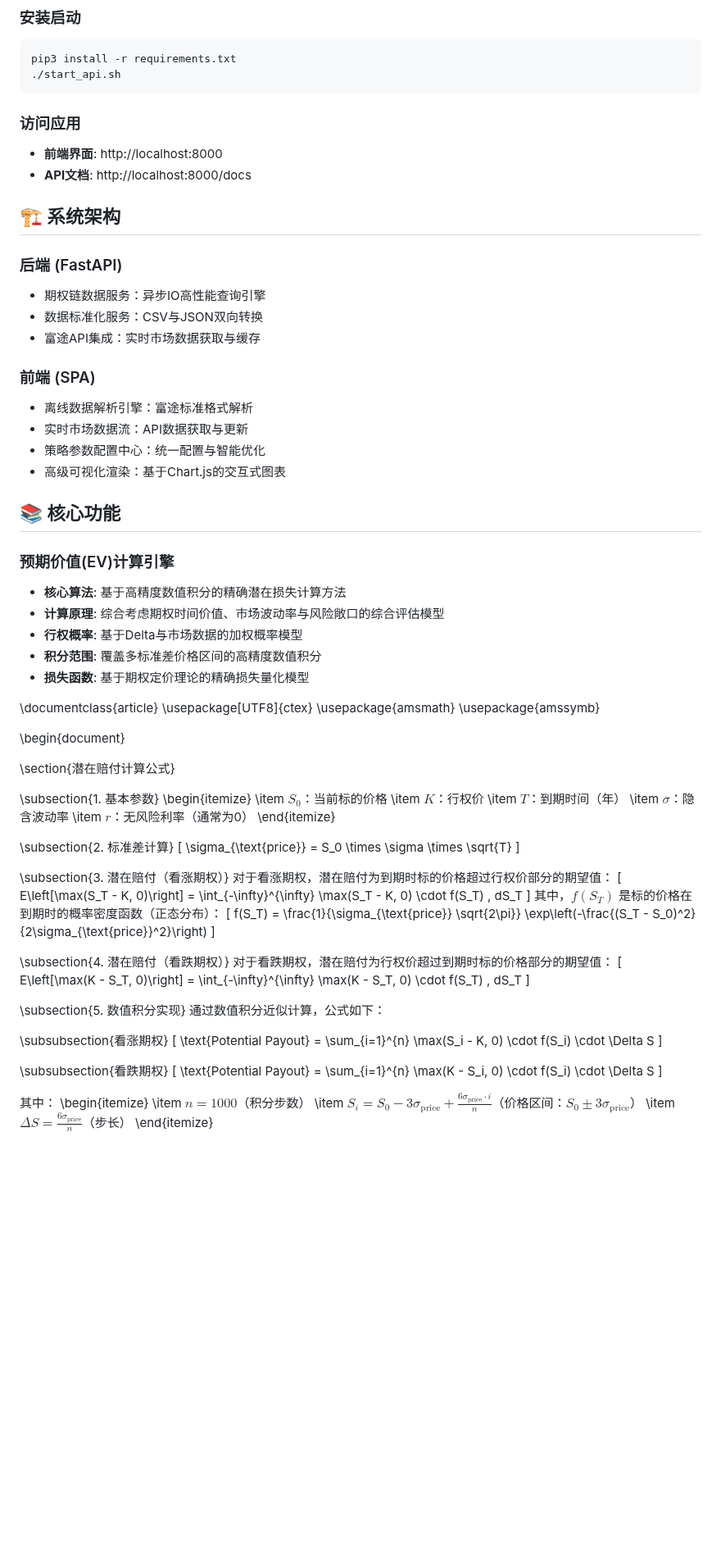
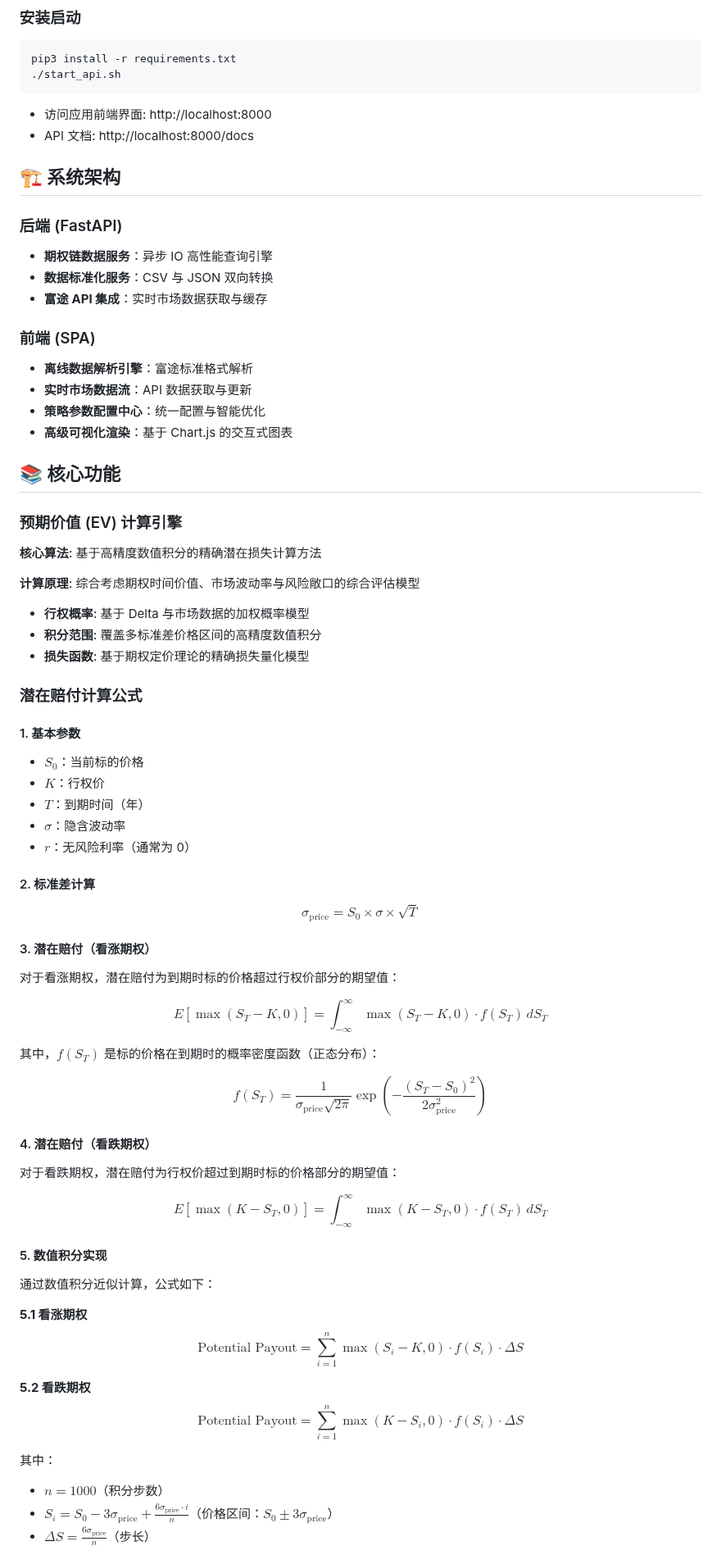
Before and after one commit to gzz1027/option_selling, a Markdown page: README.md, the part around one of its changes. Shown at 82% size. GitHub-like rendering; blank space fills up the shorter version.

````diff
--- a/README.md
+++ b/README.md
@@ -34,88 +34,71 @@ pip3 install -r requirements.txt
 ./start_api.sh
 ```
 
-### 访问应用
-- **前端界面**: http://localhost:8000
-- **API文档**: http://localhost:8000/docs
+- 访问应用前端界面: http://localhost:8000
+- API 文档: http://localhost:8000/docs
 
 ## 🏗️ 系统架构
 
 ### 后端 (FastAPI)
-- 期权链数据服务：异步IO高性能查询引擎
-- 数据标准化服务：CSV与JSON双向转换
-- 富途API集成：实时市场数据获取与缓存
+- **期权链数据服务**：异步 IO 高性能查询引擎
+- **数据标准化服务**：CSV 与 JSON 双向转换
+- **富途 API 集成**：实时市场数据获取与缓存
 
 ### 前端 (SPA)
-- 离线数据解析引擎：富途标准格式解析
-- 实时市场数据流：API数据获取与更新
-- 策略参数配置中心：统一配置与智能优化
-- 高级可视化渲染：基于Chart.js的交互式图表
+- **离线数据解析引擎**：富途标准格式解析
+- **实时市场数据流**：API 数据获取与更新
+- **策略参数配置中心**：统一配置与智能优化
+- **高级可视化渲染**：基于 Chart.js 的交互式图表
 
 ## 📚 核心功能
 
-### 预期价值(EV)计算引擎
-- **核心算法**: 基于高精度数值积分的精确潜在损失计算方法
-- **计算原理**: 综合考虑期权时间价值、市场波动率与风险敞口的综合评估模型
-- **行权概率**: 基于Delta与市场数据的加权概率模型
+### 预期价值 (EV) 计算引擎
+
+**核心算法**: 基于高精度数值积分的精确潜在损失计算方法
+
+**计算原理**: 综合考虑期权时间价值、市场波动率与风险敞口的综合评估模型
+
+- **行权概率**: 基于 Delta 与市场数据的加权概率模型
 - **积分范围**: 覆盖多标准差价格区间的高精度数值积分
 - **损失函数**: 基于期权定价理论的精确损失量化模型
 
-\documentclass{article}
-\usepackage[UTF8]{ctex}
-\usepackage{amsmath}
-\usepackage{amssymb}
+### 潜在赔付计算公式
 
-\begin{document}
+#### 1. 基本参数
+- $S_0$：当前标的价格
+- $K$：行权价
+- $T$：到期时间（年）
+- $\sigma$：隐含波动率
+- $r$：无风险利率（通常为 0）
 
-\section{潜在赔付计算公式}
+#### 2. 标准差计算
+$$\sigma_{\text{price}} = S_0 \times \sigma \times \sqrt{T}$$
 
-\subsection{1. 基本参数}
-\begin{itemize}
-    \item $S_0$：当前标的价格
-    \item $K$：行权价
-    \item $T$：到期时间（年）
-    \item $\sigma$：隐含波动率
-    \item $r$：无风险利率（通常为0）
-\end{itemize}
+#### 3. 潜在赔付（看涨期权）
+对于看涨期权，潜在赔付为到期时标的价格超过行权价部分的期望值：
 
-\subsection{2. 标准差计算}
-\[
-\sigma_{\text{price}} = S_0 \times \sigma \times \sqrt{T}
-\]
+$$E\left[\max(S_T - K, 0)\right] = \int_{-\infty}^{\infty} \max(S_T - K, 0) \cdot f(S_T) \, dS_T$$
 
-\subsection{3. 潜在赔付（看涨期权）}
-对于看涨期权，潜在赔付为到期时标的价格超过行权价部分的期望值：
-\[
-E\left[\max(S_T - K, 0)\right] = \int_{-\infty}^{\infty} \max(S_T - K, 0) \cdot f(S_T) \, dS_T
-\]
 其中，$f(S_T)$ 是标的价格在到期时的概率密度函数（正态分布）：
-\[
-f(S_T) = \frac{1}{\sigma_{\text{price}} \sqrt{2\pi}} \exp\left(-\frac{(S_T - S_0)^2}{2\sigma_{\text{price}}^2}\right)
-\]
 
-\subsection{4. 潜在赔付（看跌期权）}
+$$f(S_T) = \frac{1}{\sigma_{\text{price}} \sqrt{2\pi}} \exp\left(-\frac{(S_T - S_0)^2}{2\sigma_{\text{price}}^2}\right)$$
+
+#### 4. 潜在赔付（看跌期权）
 对于看跌期权，潜在赔付为行权价超过到期时标的价格部分的期望值：
-\[
-E\left[\max(K - S_T, 0)\right] = \int_{-\infty}^{\infty} \max(K - S_T, 0) \cdot f(S_T) \, dS_T
-\]
 
-\subsection{5. 数值积分实现}
+$$E\left[\max(K - S_T, 0)\right] = \int_{-\infty}^{\infty} \max(K - S_T, 0) \cdot f(S_T) \, dS_T$$
+
+#### 5. 数值积分实现
 通过数值积分近似计算，公式如下：
 
-\subsubsection{看涨期权}
-\[
-\text{Potential Payout} = \sum_{i=1}^{n} \max(S_i - K, 0) \cdot f(S_i) \cdot \Delta S
-\]
+**5.1 看涨期权**
+$$\text{Potential Payout} = \sum_{i=1}^{n} \max(S_i - K, 0) \cdot f(S_i) \cdot \Delta S$$
 
-\subsubsection{看跌期权}
-\[
-\text{Potential Payout} = \sum_{i=1}^{n} \max(K - S_i, 0) \cdot f(S_i) \cdot \Delta S
-\]
+**5.2 看跌期权**
+$$\text{Potential Payout} = \sum_{i=1}^{n} \max(K - S_i, 0) \cdot f(S_i) \cdot \Delta S$$
 
 其中：
-\begin{itemize}
-    \item $n = 1000$（积分步数）
-    \item $S_i = S_0 - 3\sigma_{\text{price}} + \frac{6\sigma_{\text{price}} \cdot i}{n}$（价格区间：$S_0 \pm 3\sigma_{\text{price}}$）
-    \item $\Delta S = \frac{6\sigma_{\text{price}}}{n}$（步长）
-\end{itemize}
+- $n = 1000$（积分步数）
+- $S_i = S_0 - 3\sigma_{\text{price}} + \frac{6\sigma_{\text{price}} \cdot i}{n}$（价格区间：$S_0 \pm 3\sigma_{\text{price}}$）
+- $\Delta S = \frac{6\sigma_{\text{price}}}{n}$（步长）
 
````
Also changed, not shown: other parts of README.md (+25 -30 lines).
